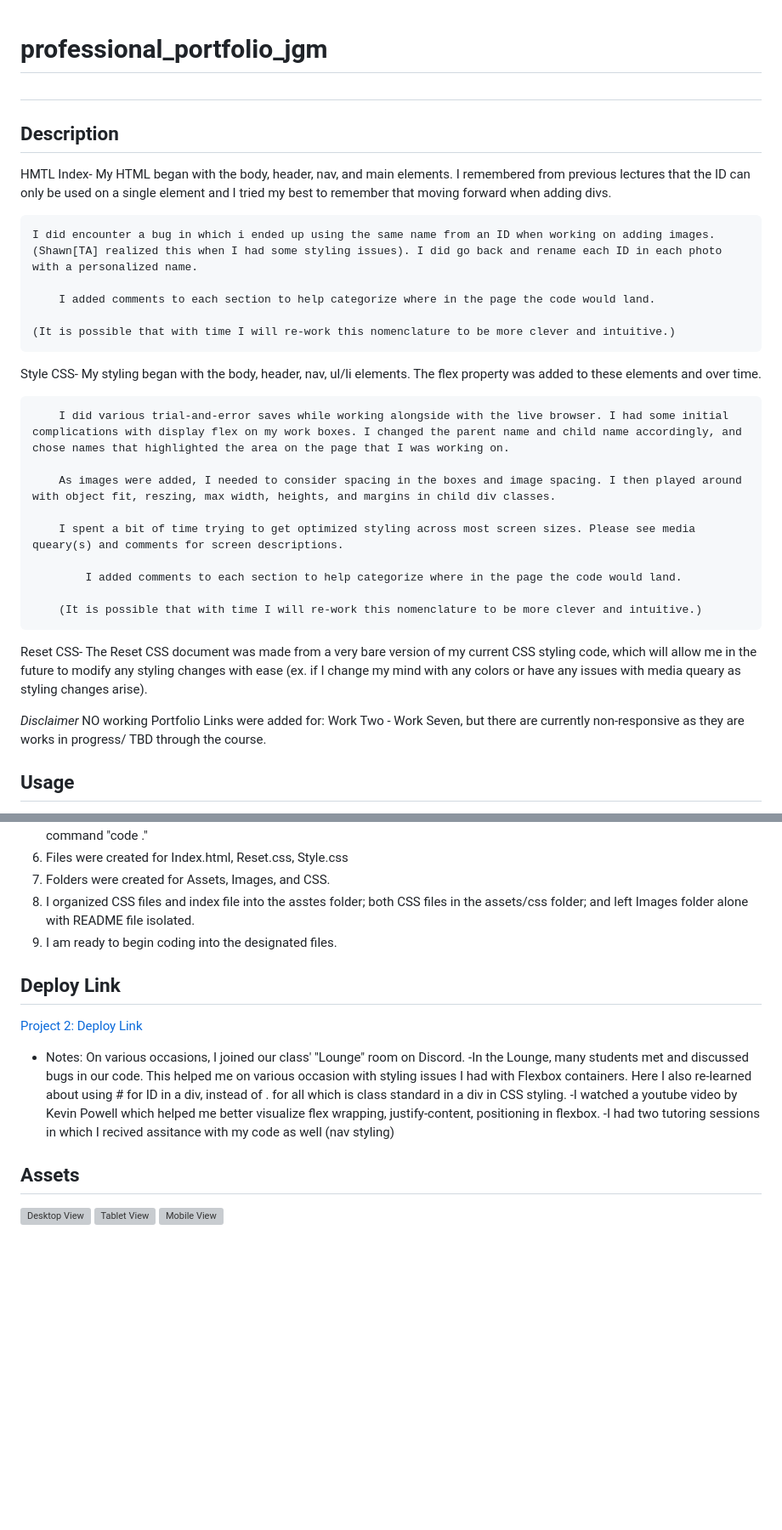
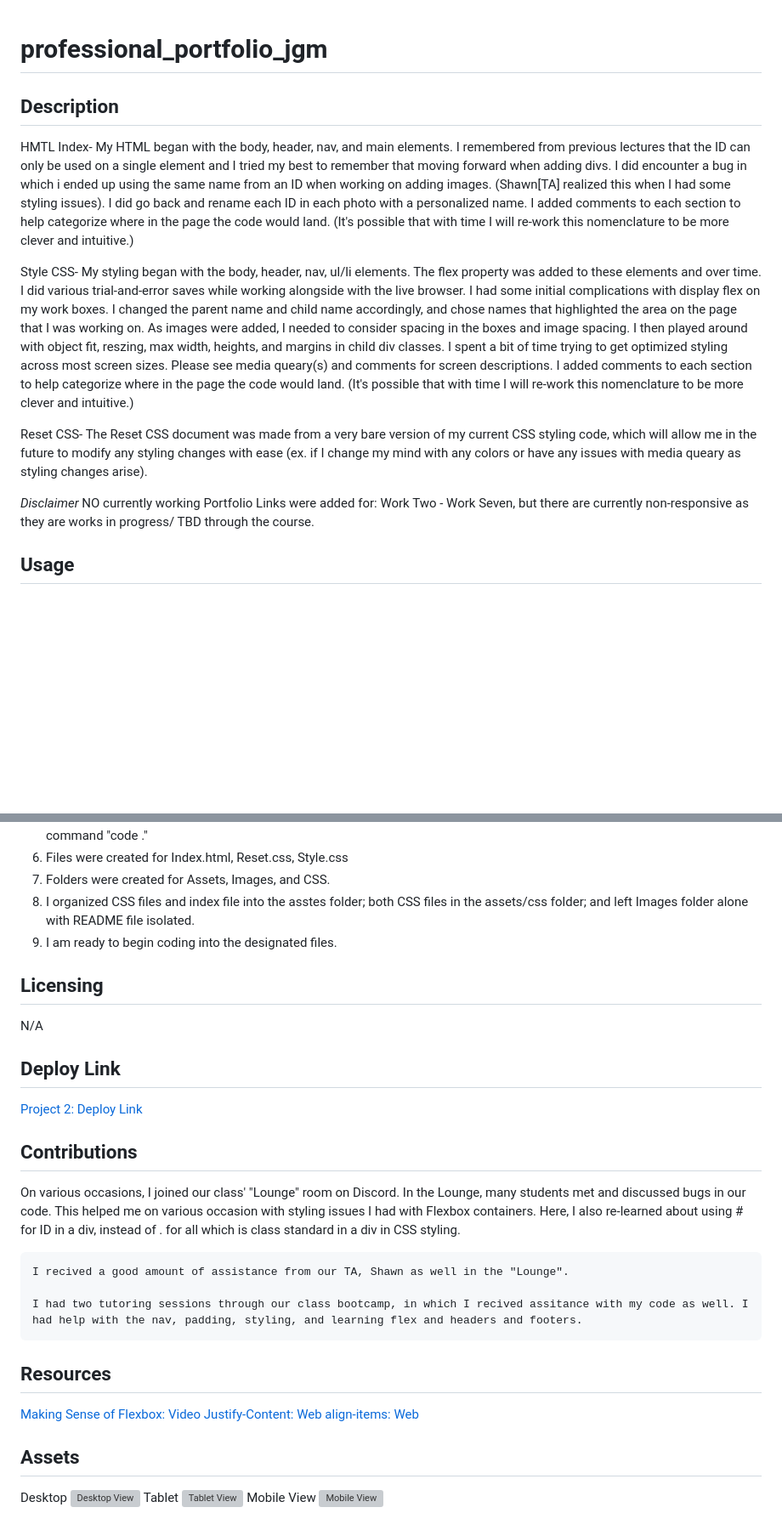
Before and after one commit to jjjgm/professional_portfolio_jgm, a Markdown page: README.md, 2 parts joined by grey strips. Shown at 85% size. GitHub-like rendering; blank space fills up the shorter version; grey boxes are pictures that could not be loaded.

Commit message:
readme contributions

```diff
--- a/README.md
+++ b/README.md
@@ -1,36 +1,25 @@
 # professional_portfolio_jgm
-
-##
-
 
 ## Description
 HMTL Index-
     My HTML began with the body, header, nav, and main elements.
     I remembered from previous lectures that the ID can only be used on a single element and I tried my best to remember that moving forward when adding divs.
-
     I did encounter a bug in which i ended up using the same name from an ID when working on adding images. (Shawn[TA] realized this when I had some styling issues). I did go back and rename each ID in each photo with a personalized name.
-
-        I added comments to each section to help categorize where in the page the code would land.
-
-    (It is possible that with time I will re-work this nomenclature to be more clever and intuitive.)
+    I added comments to each section to help categorize where in the page the code would land.
+    (It's possible that with time I will re-work this nomenclature to be more clever and intuitive.)
 
 Style CSS-
-        My styling began with the body, header, nav, ul/li elements. The flex property was added to these elements and over time.
-
-        I did various trial-and-error saves while working alongside with the live browser. I had some initial complications with display flex on my work boxes. I changed the parent name and child name accordingly, and chose names that highlighted the area on the page that I was working on.
-
-        As images were added, I needed to consider spacing in the boxes and image spacing. I then played around with object fit, reszing, max width, heights, and margins in child div classes.
-
-        I spent a bit of time trying to get optimized styling across most screen sizes. Please see media queary(s) and comments for screen descriptions.
-
-            I added comments to each section to help categorize where in the page the code would land.
-
-        (It is possible that with time I will re-work this nomenclature to be more clever and intuitive.)
+    My styling began with the body, header, nav, ul/li elements. The flex property was added to these elements and over time.
+    I did various trial-and-error saves while working alongside with the live browser. I had some initial complications with display flex on my work boxes. I changed the parent name and child name accordingly, and chose names that highlighted the area on the page that I was working on.
+    As images were added, I needed to consider spacing in the boxes and image spacing. I then played around with object fit, reszing, max width, heights, and margins in child div classes.
+    I spent a bit of time trying to get optimized styling across most screen sizes. Please see media queary(s) and comments for screen descriptions.
+    I added comments to each section to help categorize where in the page the code would land.
+    (It's possible that with time I will re-work this nomenclature to be more clever and intuitive.)
 
  Reset CSS-
-        The Reset CSS document was made from a very bare version of my current CSS styling code, which will allow me in the future to modify any styling changes with ease (ex. if I change my mind with any colors or have any issues with media queary as styling changes arise).
+    The Reset CSS document was made from a very bare version of my current CSS styling code, which will allow me in the future to modify any styling changes with ease (ex. if I change my mind with any colors or have any issues with media queary as styling changes arise).
 
-*Disclaimer* NO working Portfolio Links were added for:
+*Disclaimer* NO currently working Portfolio Links were added for:
  Work Two - Work Seven, but there are currently non-responsive as they are works in progress/ TBD through the course.
 
 ## Usage
@@ -51,19 +40,32 @@ This page ultimately will be used as a professional portfolio to present to empl
 9. I organized CSS files and index file into the asstes folder; both CSS files in the assets/css folder; and left Images folder alone with README file isolated.
 8. I am ready to begin coding into the designated files.
 
+## Licensing
+N/A
+
 ## Deploy Link
 
 [Project 2: Deploy Link]()
 
-* Notes:
+
+## Contributions
 On various occasions, I joined our class' "Lounge" room on Discord.
-    -In the Lounge, many students met and discussed bugs in our code. This helped me on various occasion with styling issues I had with Flexbox containers.
-    Here I also re-learned about using # for ID in a div, instead of . for all which is class standard in a div in CSS styling.
-    -I watched a youtube video by Kevin Powell which helped me better visualize flex wrapping, justify-content, positioning in flexbox.
-    -I had two tutoring sessions in which I recived assitance with my code as well (nav styling)
+    In the Lounge, many students met and discussed bugs in our code. This helped me on various occasion with styling issues I had with Flexbox containers. Here, I also re-learned about using # for ID in a div, instead of . for all which is class standard in a div in CSS styling.
+
+    I recived a good amount of assistance from our TA, Shawn as well in the "Lounge".
+
+    I had two tutoring sessions through our class bootcamp, in which I recived assitance with my code as well. I had help with the nav, padding, styling, and learning flex and headers and footers.
+
+## Resources
+
+[Making Sense of Flexbox: Video](https://www.youtube.com/watch?v=u044iM9xsWU&t=869s)
+[Justify-Content: Web](https://developer.mozilla.org/en-US/docs/Web/CSS/justify-content)
+[align-items: Web](https://developer.mozilla.org/en-US/docs/Web/CSS/align-items)
 
 ## Assets
-
+Desktop
 ![Desktop View](/Images/desktop.html.png)
+Tablet
 ![Tablet View](/Images/smalltablet.png)
+Mobile View
 ![Mobile View](/Images/mobilepage.html.png)
```
